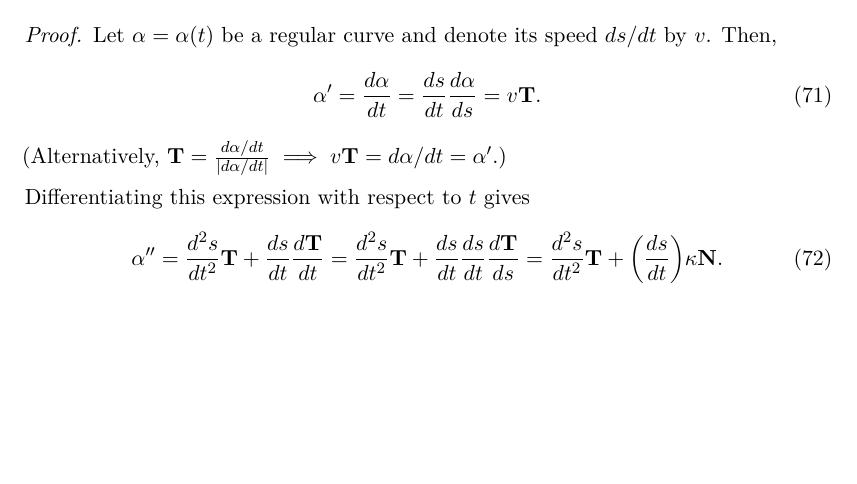
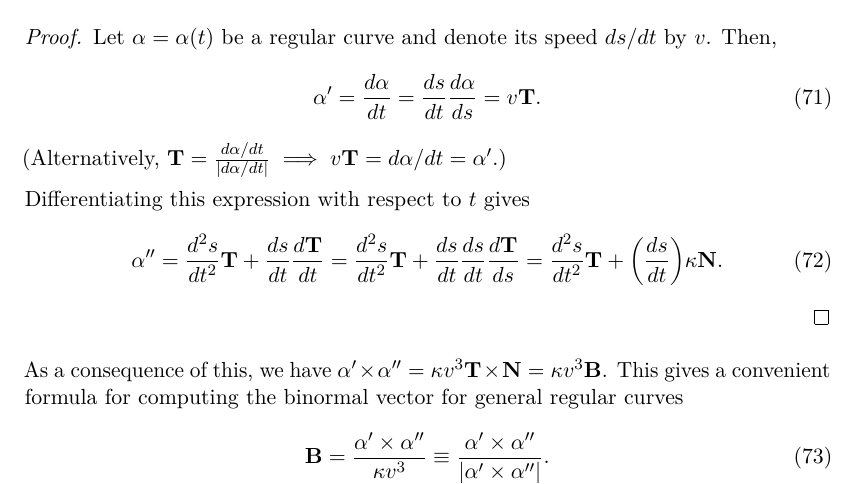
Before and after one commit to rashidtalha/nust-bs-maths, a LaTeX document (differential-geometry/main.tex): part of page 11 of 17, cut so that both start at the same text, the shorter picture padded with empty space. The pictures show the PDF file differential-geometry/main.pdf that the author committed with the source.

Commit message:
Minor fixes

```diff
--- a/differential-geometry/main.tex
+++ b/differential-geometry/main.tex
@@ -661,6 +661,11 @@ These quantities can also be generalised to other regular parametrisations of th
     \end{equation}
 \end{proof}
 
+As a consequence of this, we have $\alpha' \times \alpha'' = \kappa v^3 \vT \times \vN = \kappa v^3 \vB$. This gives a convenient formula for computing the binormal vector for general regular curves
+\begin{equation}
+    \vB = \frac{\alpha' \times \alpha''}{\kappa v^3} \equiv \frac{\alpha' \times \alpha''}{\abs*{\alpha' \times \alpha''}}.
+\end{equation}
+
 \begin{nthm}
     Let $\gamma = \gamma(t)$ be a regular curve with nowhere-vanishing curvature. Then, its torsion is given by
     \begin{equation}
```
Also changed, not shown: differential-geometry/main.pdf.
